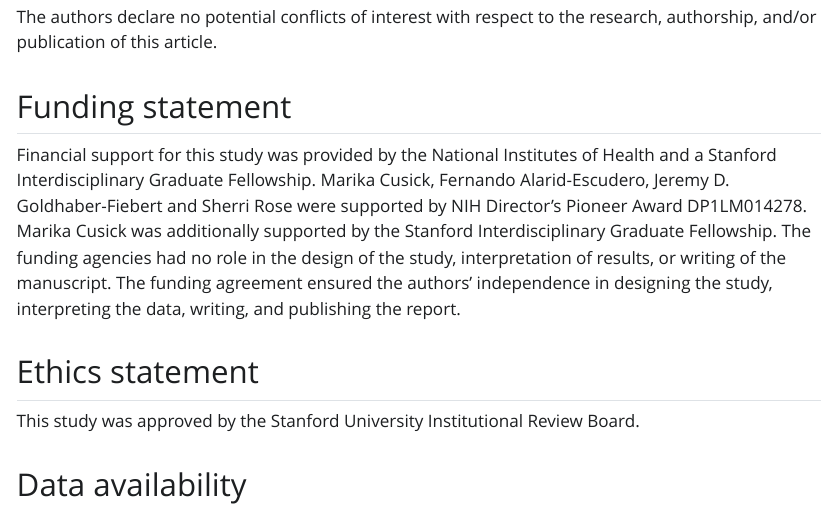
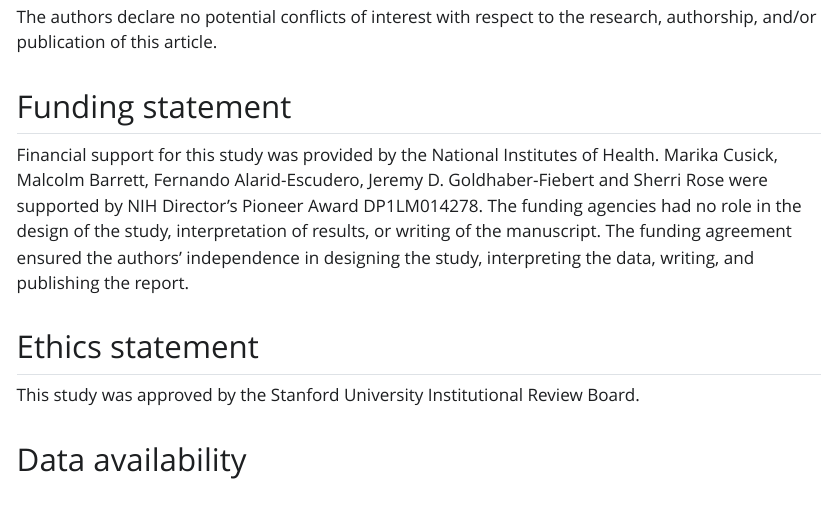
Before and after one commit to StanfordHPDS/hypertension-guideline-microsim, a Quarto document (manuscript_draft.qmd): the page in a window 1100 px wide, from 13950 px down. The pictures show the output file manuscript_draft.html that the author committed with the source, opened offline; Quarto's library style sheets are replaced by a plain one without menus.

Commit message:
manuscript update

```diff
--- a/manuscript_draft.qmd
+++ b/manuscript_draft.qmd
@@ -421,7 +421,7 @@ The authors declare no potential conflicts of interest with respect to the resea
 
 ## Funding statement {.appendix .unnumbered}
 
-Financial support for this study was provided by the National Institutes of Health and a Stanford Interdisciplinary Graduate Fellowship. Marika Cusick, Fernando Alarid-Escudero, Jeremy D. Goldhaber-Fiebert and Sherri Rose were supported by NIH Director's Pioneer Award DP1LM014278. Marika Cusick was additionally supported by the Stanford Interdisciplinary Graduate Fellowship. The funding agencies had no role in the design of the study, interpretation of results, or writing of the manuscript. The funding agreement ensured the authors’ independence in designing the study, interpreting the data, writing, and publishing the report.
+Financial support for this study was provided by the National Institutes of Health. Marika Cusick, Malcolm Barrett, Fernando Alarid-Escudero, Jeremy D. Goldhaber-Fiebert and Sherri Rose were supported by NIH Director's Pioneer Award DP1LM014278. The funding agencies had no role in the design of the study, interpretation of results, or writing of the manuscript. The funding agreement ensured the authors’ independence in designing the study, interpreting the data, writing, and publishing the report.
 
 ## Ethics statement {.appendix .unnumbered}
 This study was approved by the Stanford University Institutional Review Board.
```
Also changed, not shown: manuscript_draft.html, 1 other file.
